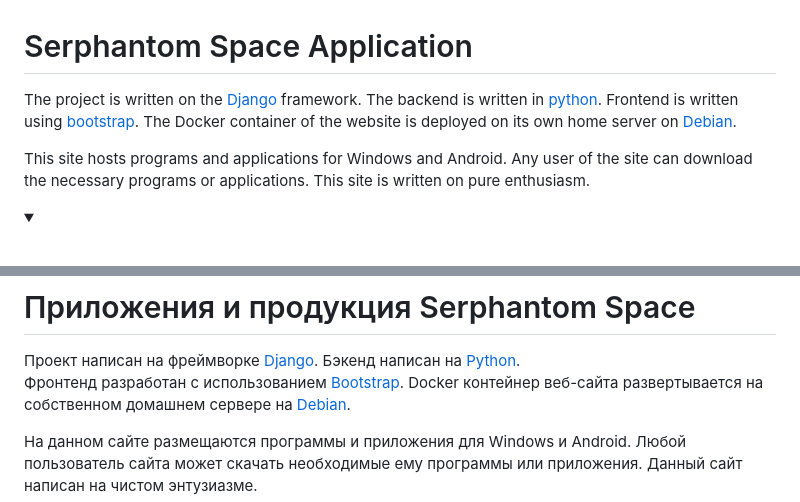
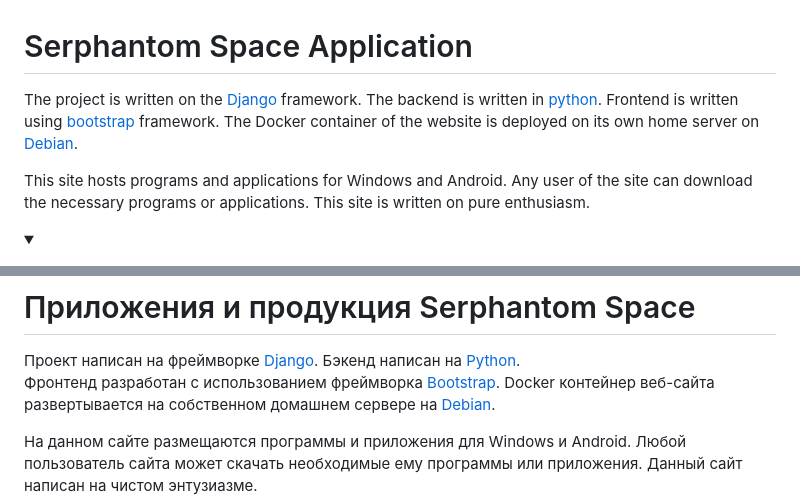
Before and after one commit to LebedevSergeyVach/SerphantomApplication, a Markdown page: README.md, 2 parts joined by grey strips. Drawn GitHub-style.

```diff
--- a/README.md
+++ b/README.md
@@ -3,7 +3,7 @@
 
 The project is written on the [Django](https://www.djangoproject.com) framework.
 The backend is written in [python](https://www.python.org).
-Frontend is written using [bootstrap](https://getbootstrap.com).
+Frontend is written using [bootstrap](https://getbootstrap.com) framework.
 The Docker container of the website is deployed on its own home server on [Debian](https://www.debian.org).
 
 This site hosts programs and applications for Windows and Android.
@@ -87,7 +87,7 @@ ___
 
 Проект написан на фреймворке [Django](https://www.djangoproject.com).
 Бэкенд написан на [Python](https://www.python.org).
-Фронтенд разработан с использованием [Bootstrap](https://getbootstrap.com).
+Фронтенд разработан с использованием фреймворка [Bootstrap](https://getbootstrap.com).
 Docker контейнер веб-сайта развертывается на собственном домашнем сервере на [Debian](https://www.debian.org).
 
 На данном сайте размещаются программы и приложения для Windows и Android.
```
